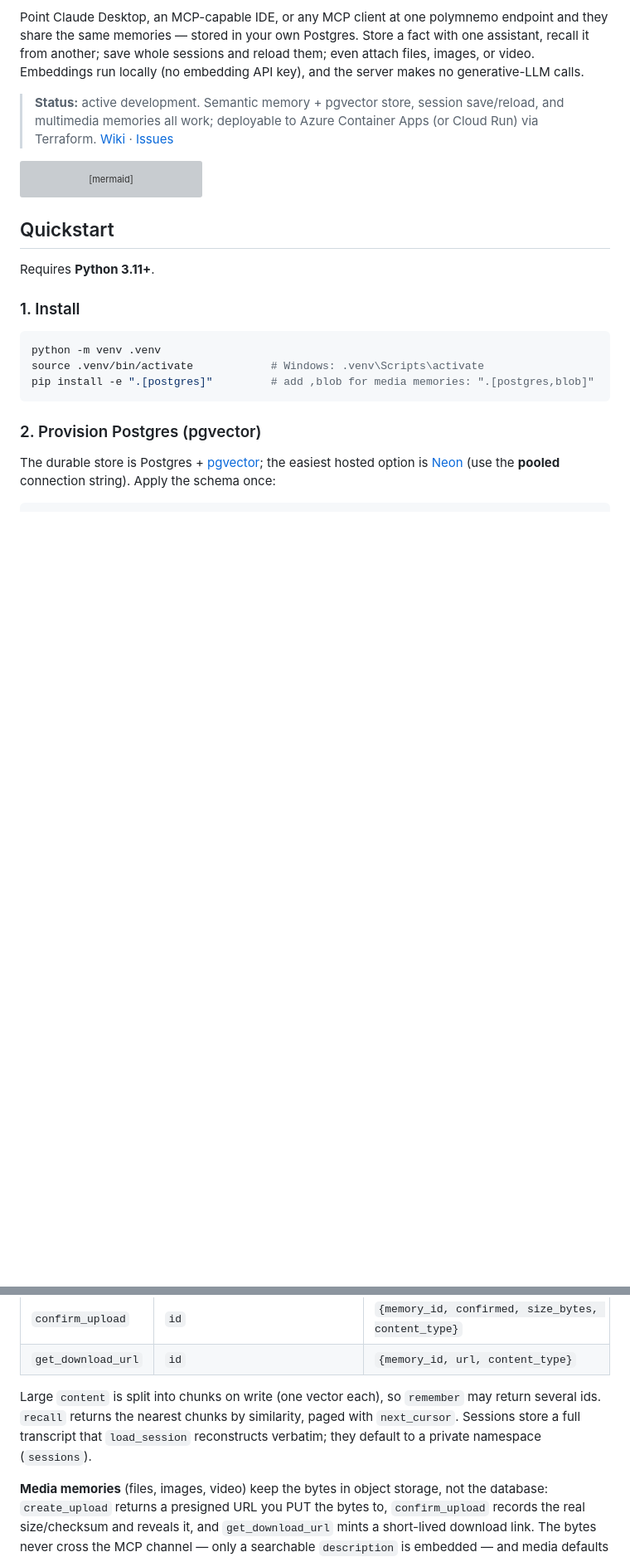
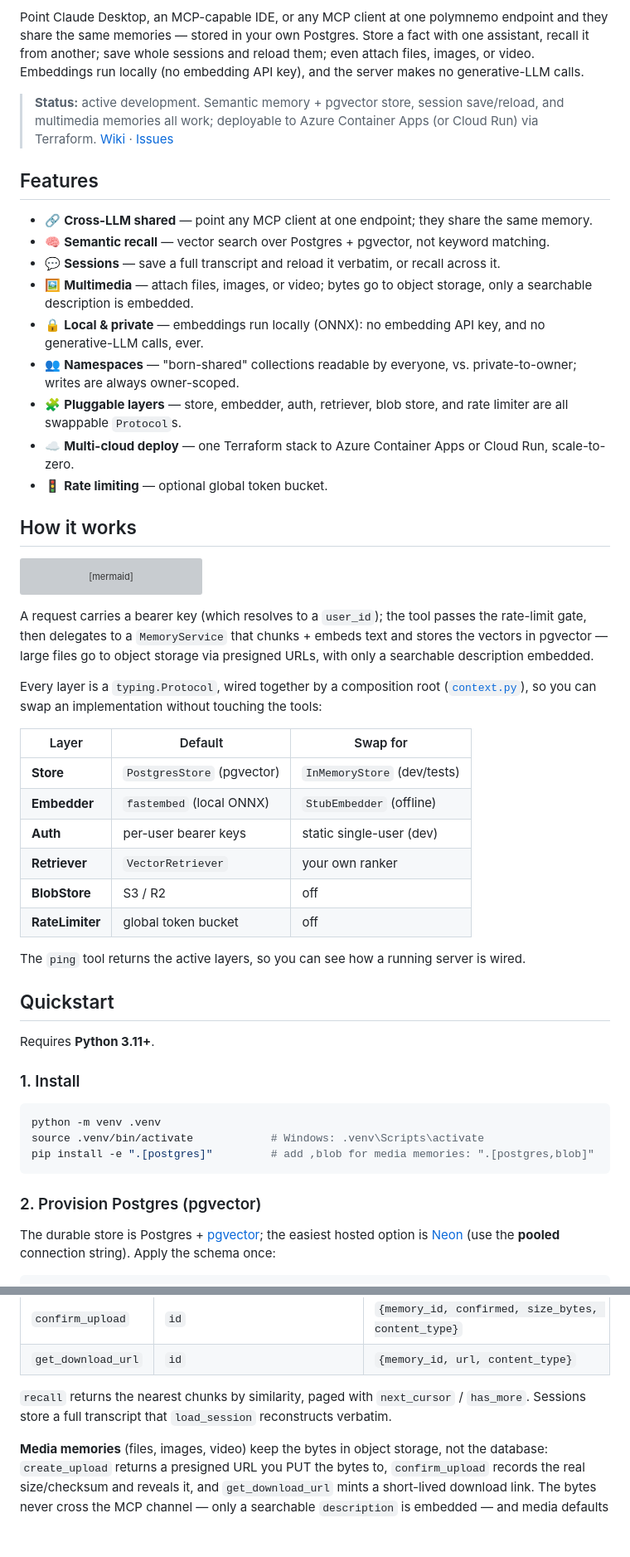
Before and after one commit to PCBZ/polymnemo, a Markdown page: README.md, 2 parts joined by grey strips. Shown at 83% size. Drawn GitHub-style; blank space fills up the shorter version; grey boxes are pictures that could not be loaded.

Commit message:
docs(README): restructure — Features, How it works, Concepts
Turn the README from a doc into a project page:
- Features: scannable value-prop bullets (cross-LLM, semantic recall, sessions,
  multimedia, local/private embeddings, namespaces, pluggable layers, multi-cloud,
  rate limiting).
- How it works: the flow diagram + the pluggable-layer design (Store / Embedder /
  Auth / Retriever / BlobStore / RateLimiter as Protocols wired by context.py),
  with a default-vs-swap table — the engineering story that was invisible before.
- Concepts: users/keys, shared-vs-private namespaces, chunking — the mental model
  before the tool reference; trimmed the duplicated bits out of Tools.

Per scope: no demo GIF, no Tools regrouping (deferred to a dedicated tools doc),
no roadmap/TOC.

Co-Authored-By: Claude Opus 4.8 <noreply@anthropic.com>

````diff
--- a/README.md
+++ b/README.md
@@ -30,12 +30,47 @@ API key), and the server makes no generative-LLM calls.
 > Apps (or Cloud Run) via Terraform.
 > [Wiki](https://github.com/PCBZ/polymnemo/wiki) · [Issues](https://github.com/PCBZ/polymnemo/issues)
 
+## Features
+
+- 🔗 **Cross-LLM shared** — point any MCP client at one endpoint; they share the same memory.
+- 🧠 **Semantic recall** — vector search over Postgres + pgvector, not keyword matching.
+- 💬 **Sessions** — save a full transcript and reload it verbatim, or recall across it.
+- 🖼️ **Multimedia** — attach files, images, or video; bytes go to object storage, only a searchable description is embedded.
+- 🔒 **Local & private** — embeddings run locally (ONNX): no embedding API key, and no generative-LLM calls, ever.
+- 👥 **Namespaces** — "born-shared" collections readable by everyone, vs. private-to-owner; writes are always owner-scoped.
+- 🧩 **Pluggable layers** — store, embedder, auth, retriever, blob store, and rate limiter are all swappable `Protocol`s.
+- ☁️ **Multi-cloud deploy** — one Terraform stack to Azure Container Apps or Cloud Run, scale-to-zero.
+- 🚦 **Rate limiting** — optional global token bucket.
+
+## How it works
+
 ```mermaid
 flowchart LR
     Clients["MCP clients<br/>(Claude Desktop, IDEs, …)"] -->|"/mcp · Bearer key"| P["polymnemo<br/>(MCP server)"]
     P --> DB[("Postgres + pgvector<br/>text + pointers")]
     P -. "large files<br/>(presigned URLs)" .-> OS[("Object storage<br/>S3 / R2")]
 ```
+
+A request carries a bearer key (which resolves to a `user_id`); the tool passes
+the rate-limit gate, then delegates to a `MemoryService` that chunks + embeds
+text and stores the vectors in pgvector — large files go to object storage via
+presigned URLs, with only a searchable description embedded.
+
+Every layer is a `typing.Protocol`, wired together by a composition root
+([`context.py`](src/polymnemo/context.py)), so you can swap an implementation
+without touching the tools:
+
+| Layer | Default | Swap for |
+|-------|---------|----------|
+| **Store** | `PostgresStore` (pgvector) | `InMemoryStore` (dev/tests) |
+| **Embedder** | `fastembed` (local ONNX) | `StubEmbedder` (offline) |
+| **Auth** | per-user bearer keys | static single-user (dev) |
+| **Retriever** | `VectorRetriever` | your own ranker |
+| **BlobStore** | S3 / R2 | off |
+| **RateLimiter** | global token bucket | off |
+
+The `ping` tool returns the active layers, so you can see how a running server is
+wired.
 
 ## Quickstart
 
@@ -134,10 +178,9 @@ namespace (defaults to `shared`).
 | `confirm_upload` | `id` | `{memory_id, confirmed, size_bytes, content_type}` |
 | `get_download_url` | `id` | `{memory_id, url, content_type}` |
 
-Large `content` is split into chunks on write (one vector each), so `remember`
-may return several ids. `recall` returns the nearest chunks by similarity, paged
-with `next_cursor`. Sessions store a full transcript that `load_session`
-reconstructs verbatim; they default to a private namespace (`sessions`).
+`recall` returns the nearest chunks by similarity, paged with `next_cursor` /
+`has_more`. Sessions store a full transcript that `load_session` reconstructs
+verbatim.
 
 **Media memories** (files, images, video) keep the bytes in object storage, not
 the database: `create_upload` returns a presigned URL you PUT the bytes to,
````
Also changed, not shown: other parts of README.md (+12 -3 lines).
